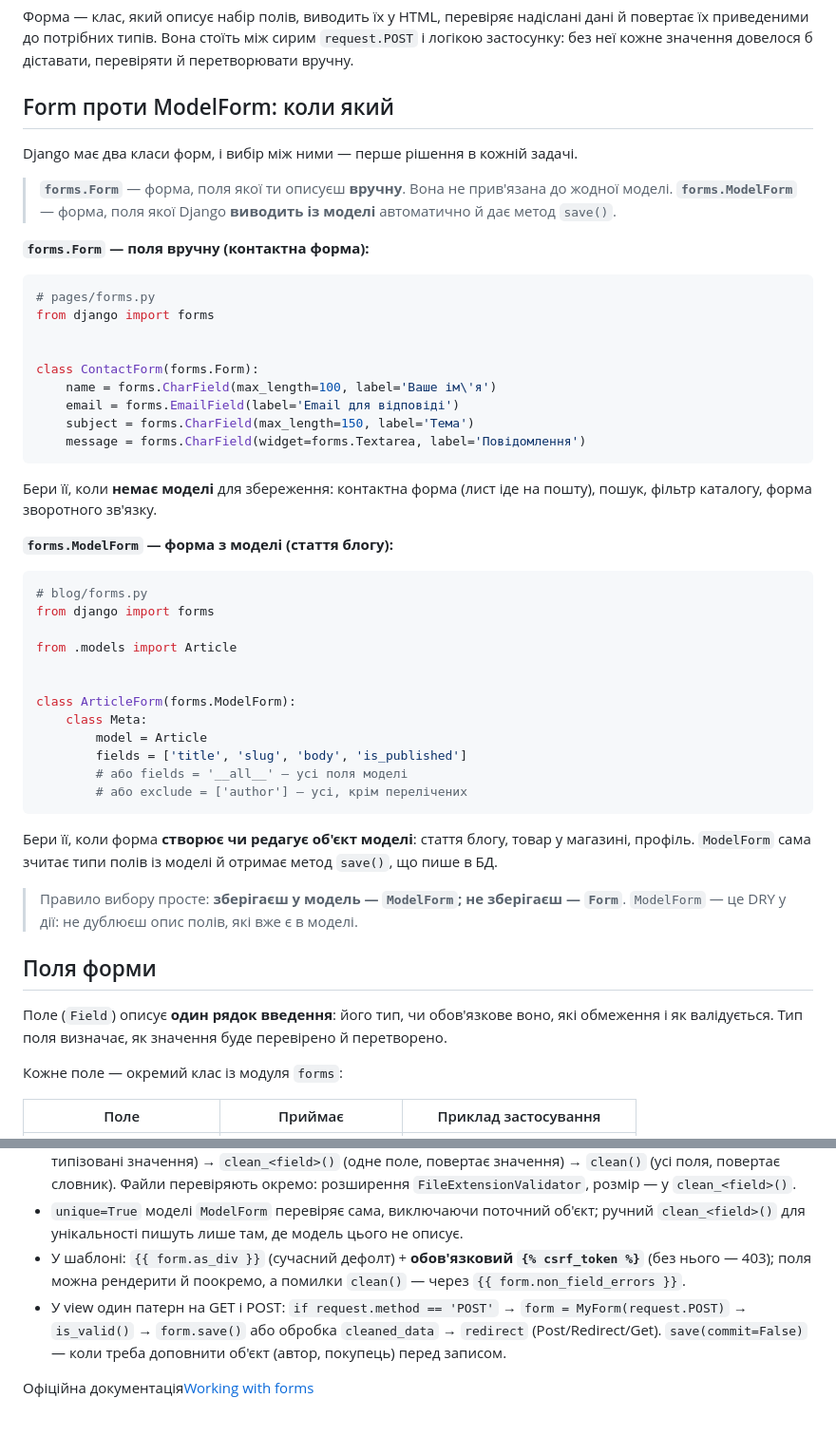
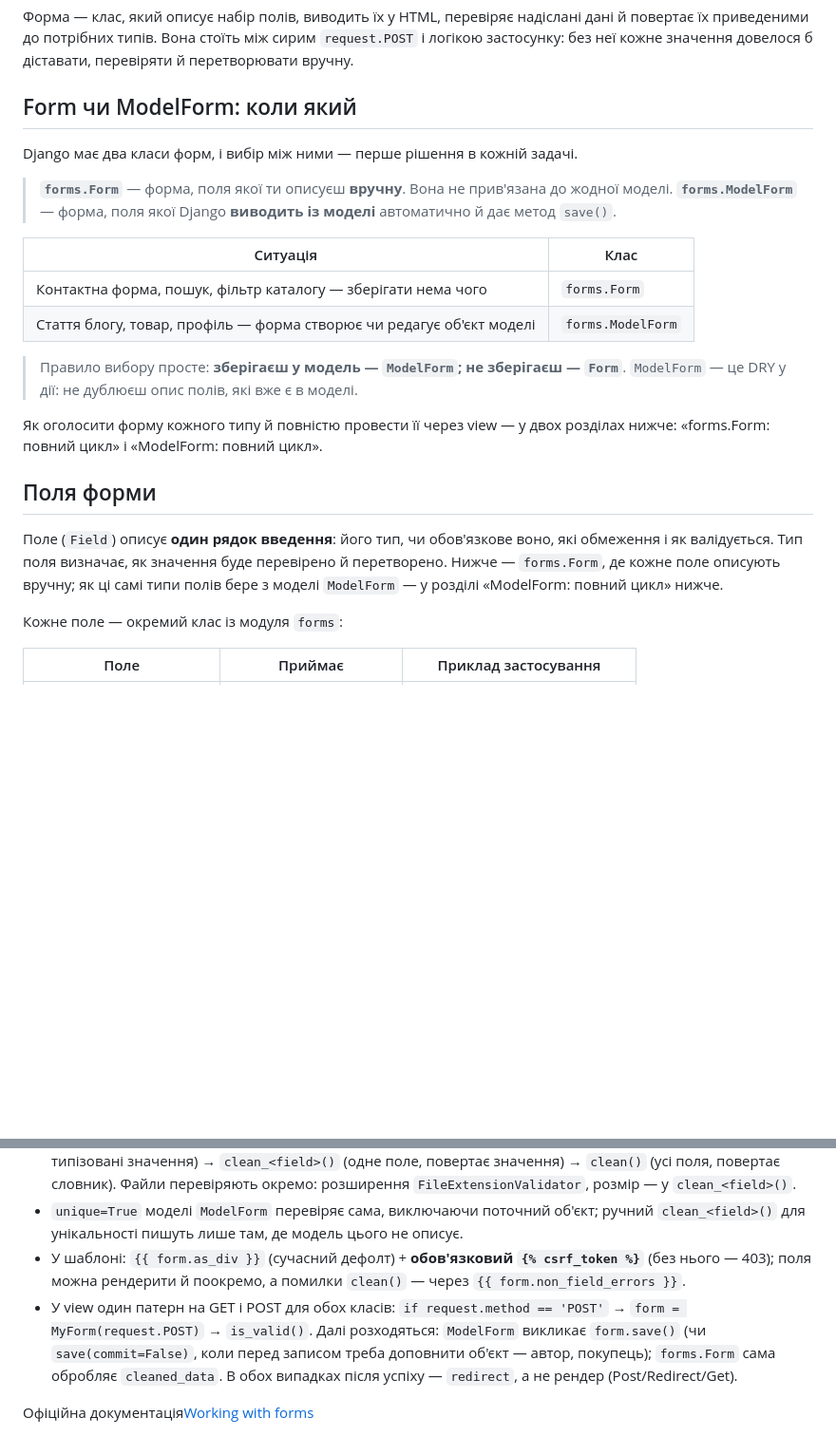
Before and after one commit to myseriousaccount/django-course, a Markdown page: content/django-forms.md, 2 parts joined by grey strips. Shown at 95% size. Rendered like a GitHub page; blank space fills up the shorter version.

````diff
--- a/content/django-forms.md
+++ b/content/django-forms.md
@@ -2,53 +2,25 @@
 
 Форма — клас, який описує набір полів, виводить їх у HTML, перевіряє надіслані дані й повертає їх приведеними до потрібних типів. Вона стоїть між сирим `request.POST` і логікою застосунку: без неї кожне значення довелося б діставати, перевіряти й перетворювати вручну.
 
-## Form проти ModelForm: коли який
+## Form чи ModelForm: коли який
 
 Django має два класи форм, і вибір між ними — перше рішення в кожній задачі.
 
 > **`forms.Form`** — форма, поля якої ти описуєш **вручну**. Вона не прив'язана до жодної моделі.
 > **`forms.ModelForm`** — форма, поля якої Django **виводить із моделі** автоматично й дає метод `save()`.
 
-**`forms.Form` — поля вручну (контактна форма):**
-
-```python
-# pages/forms.py
-from django import forms
-
-
-class ContactForm(forms.Form):
-    name = forms.CharField(max_length=100, label='Ваше ім\'я')
-    email = forms.EmailField(label='Email для відповіді')
-    subject = forms.CharField(max_length=150, label='Тема')
-    message = forms.CharField(widget=forms.Textarea, label='Повідомлення')
-```
-
-Бери її, коли **немає моделі** для збереження: контактна форма (лист іде на пошту), пошук, фільтр каталогу, форма зворотного зв'язку.
-
-**`forms.ModelForm` — форма з моделі (стаття блогу):**
-
-```python
-# blog/forms.py
-from django import forms
-
-from .models import Article
-
-
-class ArticleForm(forms.ModelForm):
-    class Meta:
-        model = Article
-        fields = ['title', 'slug', 'body', 'is_published']
-        # або fields = '__all__' — усі поля моделі
-        # або exclude = ['author'] — усі, крім перелічених
-```
-
-Бери її, коли форма **створює чи редагує об'єкт моделі**: стаття блогу, товар у магазині, профіль. `ModelForm` сама зчитає типи полів із моделі й отримає метод `save()`, що пише в БД.
+| Ситуація | Клас |
+|---|---|
+| Контактна форма, пошук, фільтр каталогу — зберігати нема чого | `forms.Form` |
+| Стаття блогу, товар, профіль — форма створює чи редагує об'єкт моделі | `forms.ModelForm` |
 
 > <i class="bi bi-info-circle"></i> Правило вибору просте: **зберігаєш у модель — `ModelForm`; не зберігаєш — `Form`**. `ModelForm` — це DRY у дії: не дублюєш опис полів, які вже є в моделі.
 
+Як оголосити форму кожного типу й повністю провести її через view — у двох розділах нижче: «forms.Form: повний цикл» і «ModelForm: повний цикл».
+
 ## Поля форми
 
-Поле (`Field`) описує **один рядок введення**: його тип, чи обов'язкове воно, які обмеження і як валідується. Тип поля визначає, як значення буде перевірено й перетворено.
+Поле (`Field`) описує **один рядок введення**: його тип, чи обов'язкове воно, які обмеження і як валідується. Тип поля визначає, як значення буде перевірено й перетворено. Нижче — `forms.Form`, де кожне поле описують вручну; як ці самі типи полів бере з моделі `ModelForm` — у розділі «ModelForm: повний цикл» нижче.
 
 Кожне поле — окремий клас із модуля `forms`:
 
@@ -424,6 +423,6 @@ def contact(request):
 - Валідація виконується по черзі: `validators=[...]` поля → **`is_valid()`** дає **`cleaned_data`** (очищені, типізовані значення) → `clean_<field>()` (одне поле, повертає значення) → `clean()` (усі поля, повертає словник). Файли перевіряють окремо: розширення `FileExtensionValidator`, розмір — у `clean_<field>()`.
 - `unique=True` моделі `ModelForm` перевіряє сама, виключаючи поточний об'єкт; ручний `clean_<field>()` для унікальності пишуть лише там, де модель цього не описує.
 - У шаблоні: `{{ form.as_div }}` (сучасний дефолт) + **обов'язковий `{% csrf_token %}`** (без нього — 403); поля можна рендерити й поокремо, а помилки `clean()` — через `{{ form.non_field_errors }}`.
-- У view один патерн на GET і POST: `if request.method == 'POST'` → `form = MyForm(request.POST)` → `is_valid()` → `form.save()` або обробка `cleaned_data` → `redirect` (Post/Redirect/Get). `save(commit=False)` — коли треба доповнити об'єкт (автор, покупець) перед записом.
+- У view один патерн на GET і POST для обох класів: `if request.method == 'POST'` → `form = MyForm(request.POST)` → `is_valid()`. Далі розходяться: `ModelForm` викликає `form.save()` (чи `save(commit=False)`, коли перед записом треба доповнити об'єкт — автор, покупець); `forms.Form` сама обробляє `cleaned_data`. В обох випадках після успіху — `redirect`, а не рендер (Post/Redirect/Get).
 
 <div class="dj-docs"><i class="bi bi-book"></i><div><span class="dj-docs-title">Офіційна документація</span><a href="https://docs.djangoproject.com/en/stable/topics/forms/" target="_blank" rel="noopener">Working with forms <i class="bi bi-box-arrow-up-right"></i></a></div></div>
````
Also changed, not shown: other parts of content/django-forms.md (+74 -47 lines).
